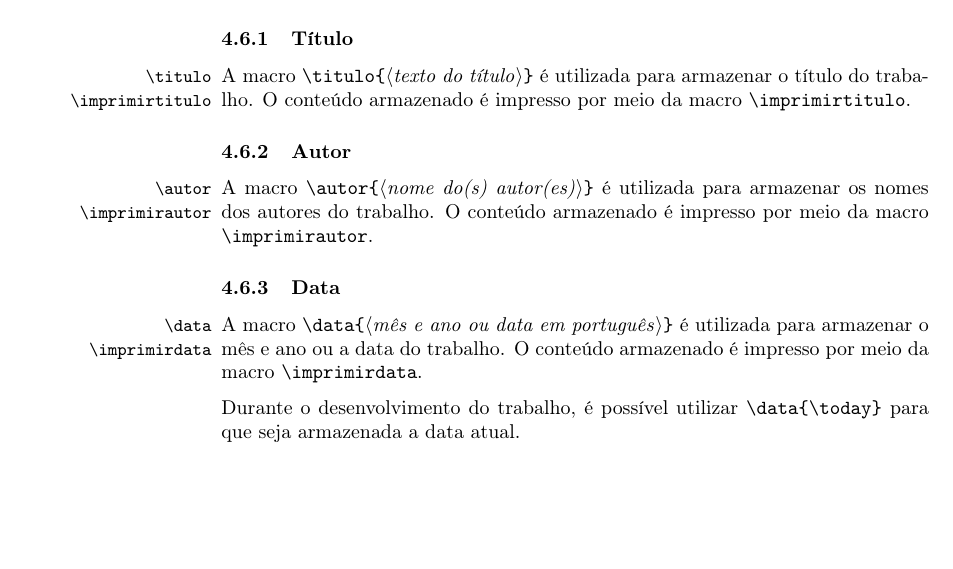
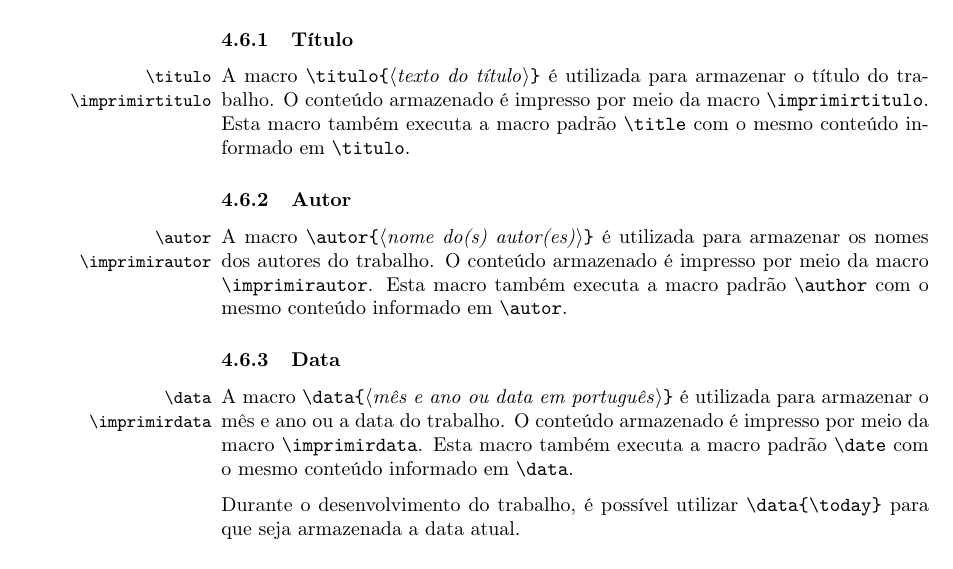
Before and after one commit to abntex/abntex2, a LaTeX thesis (doc/latex/abntex2/abntex2.tex, which reads tex/latex/abntex2/abntex2.cls): part of page 9 of 26, cut so that both start at the same text, the shorter picture padded with empty space. Compiled offline with pdfLaTeX.

Commit message:
abntex2.tex:   Documenta??o de \title{} \author{} e \date{} nos equivalentes em portugues.
abntex2.cls:
  Corre??o do estilo de cap?tulo de \renewcommand{\beforechapskip}{0cm} para
  setlength{\beforechapskip}{0cm}
  Inclus?o de \title{} \author{} e \date{} nos equivalentes em portugues

abntex2-modelo.tex:
  Inclus?o de \legend{} no exemplo da tabela

```diff
--- a/doc/latex/abntex2/abntex2.tex
+++ b/doc/latex/abntex2/abntex2.tex
@@ -499,6 +508,8 @@ do pacote \textsf{hyperref}.
 \DescribeMacro{\titulo}\DescribeMacro{\imprimirtitulo}
 A macro |\titulo|\marg{texto do título} é utilizada para armazenar o título do
 trabalho. O conteúdo armazenado é impresso por meio da macro |\imprimirtitulo|.
+Esta macro também executa a macro padrão |\title| com o mesmo conteúdo informado
+em |\titulo|.
 
 % ---
 \subsubsection{Autor}
@@ -507,7 +518,8 @@ trabalho. O conteúdo armazenado é impresso por meio da macro |\imprimirtitulo|
 \DescribeMacro{\autor}\DescribeMacro{\imprimirautor}
 A macro |\autor|\marg{nome do(s) autor(es)} é utilizada para armazenar os nomes
 dos autores do trabalho. O conteúdo armazenado é impresso por meio da macro
-|\imprimirautor|.
+|\imprimirautor|. Esta macro também executa a macro padrão |\author| com o mesmo
+conteúdo informado em |\autor|.
 
 % ---
 \subsubsection{Data}
@@ -516,7 +528,8 @@ dos autores do trabalho. O conteúdo armazenado é impresso por meio da macro
 \DescribeMacro{\data}\DescribeMacro{\imprimirdata}
 A macro |\data|\marg{mês e ano ou data em português} é utilizada para armazenar
 o mês e ano ou a data do trabalho. O conteúdo armazenado é
-impresso por meio da macro |\imprimirdata|.
+impresso por meio da macro |\imprimirdata|. Esta macro também executa a macro
+padrão |\date| com o mesmo conteúdo informado em |\data|.
 
 Durante o desenvolvimento do trabalho, é possível utilizar |\data{\today}| para
 que seja armazenada a data atual.
--- a/tex/latex/abntex2/abntex2.cls
+++ b/tex/latex/abntex2/abntex2.cls
@@ -272,7 +283,7 @@
      }{} % else
   }
   \renewcommand{\afterchapternum}{}
-  \renewcommand{\beforechapskip}{0cm}
+  \setlength{\beforechapskip}{0cm}
 
   % impressao do capitulo nao numerado
   \renewcommand\printchapternonum{%
@@ -334,15 +345,15 @@
 
 % Comandos de dados - título do documento
 \providecommand{\imprimirtitulo}{}
-\newcommand{\titulo}[1]{\renewcommand{\imprimirtitulo}{#1}}
+\newcommand{\titulo}[1]{\title{#1}\renewcommand{\imprimirtitulo}{#1}}
 
 % Comandos de dados - autor (use \and para múltiplos autores)
 \providecommand{\imprimirautor}{}
-\newcommand{\autor}[1]{\renewcommand{\imprimirautor}{#1}}
+\newcommand{\autor}[1]{\author{#1}\renewcommand{\imprimirautor}{#1}}
 
 % Comandos de dados - data
 \providecommand{\imprimirdata}{}
-\newcommand{\data}[1]{\renewcommand{\imprimirdata}{#1}\date{#1}}
+\newcommand{\data}[1]{\date{#1}\renewcommand{\imprimirdata}{#1}\date{#1}}
 
 % Comandos de dados - instituição
 \providecommand{\imprimirinstituicao}{}
```
Also changed, not shown: doc/latex/abntex2/abntex2-modelo.tex (+6 -3 lines), doc/latex/abntex2/abntex2-modelo.pdf, doc/latex/abntex2/abntex2.pdf, doc/latex/abntex2/abntex2.tex (9 more changed lines), tex/latex/abntex2/abntex2.cls (11 more changed lines).
